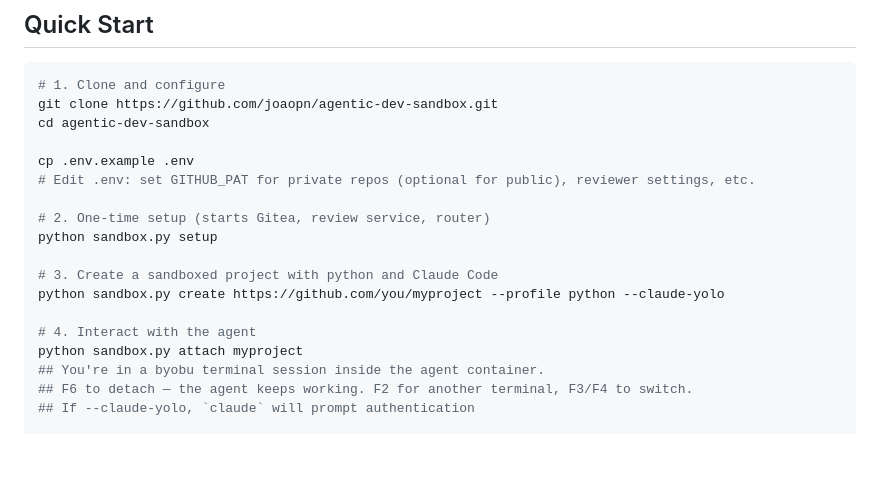
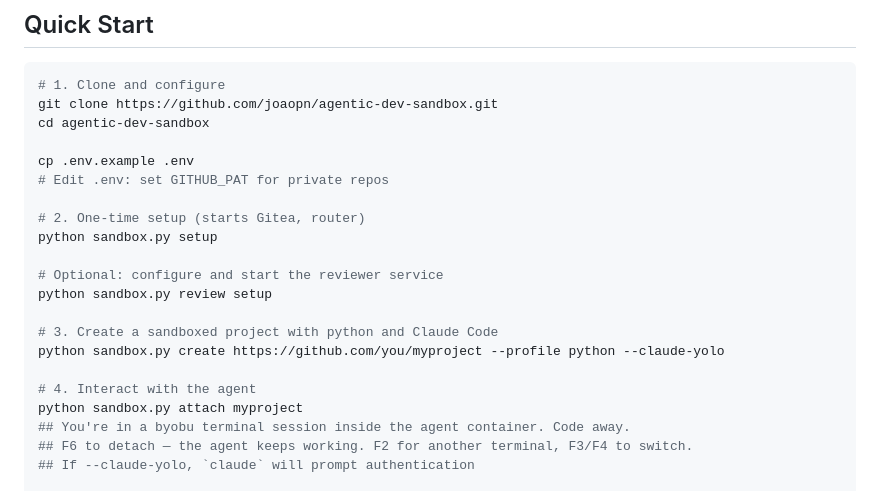
Before and after one commit to joaopn/agentic-dev-sandbox, a Markdown page: README.md, the part around the change. GitHub-like rendering; blank space fills up the shorter version.

Commit message:
chore: small readme tweaks

```diff
--- a/README.md
+++ b/README.md
@@ -83,17 +83,20 @@ git clone https://github.com/joaopn/agentic-dev-sandbox.git
 cd agentic-dev-sandbox
 
 cp .env.example .env
-# Edit .env: set GITHUB_PAT for private repos (optional for public), reviewer settings, etc.
+# Edit .env: set GITHUB_PAT for private repos
 
-# 2. One-time setup (starts Gitea, review service, router)
+# 2. One-time setup (starts Gitea, router)
 python sandbox.py setup
+
+# Optional: configure and start the reviewer service
+python sandbox.py review setup
 
 # 3. Create a sandboxed project with python and Claude Code
 python sandbox.py create https://github.com/you/myproject --profile python --claude-yolo
 
 # 4. Interact with the agent
 python sandbox.py attach myproject
-## You're in a byobu terminal session inside the agent container.
+## You're in a byobu terminal session inside the agent container. Code away.
 ## F6 to detach — the agent keeps working. F2 for another terminal, F3/F4 to switch.
 ## If --claude-yolo, `claude` will prompt authentication
 
```
